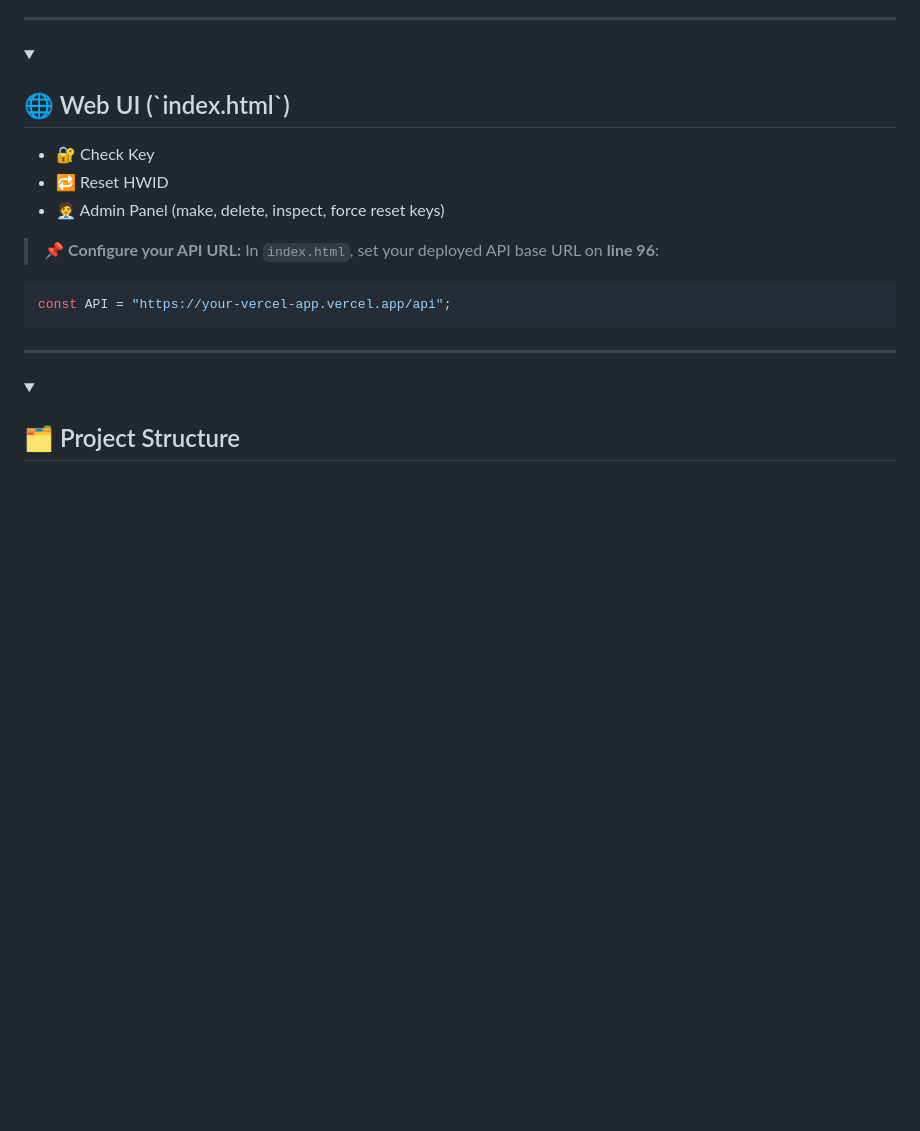
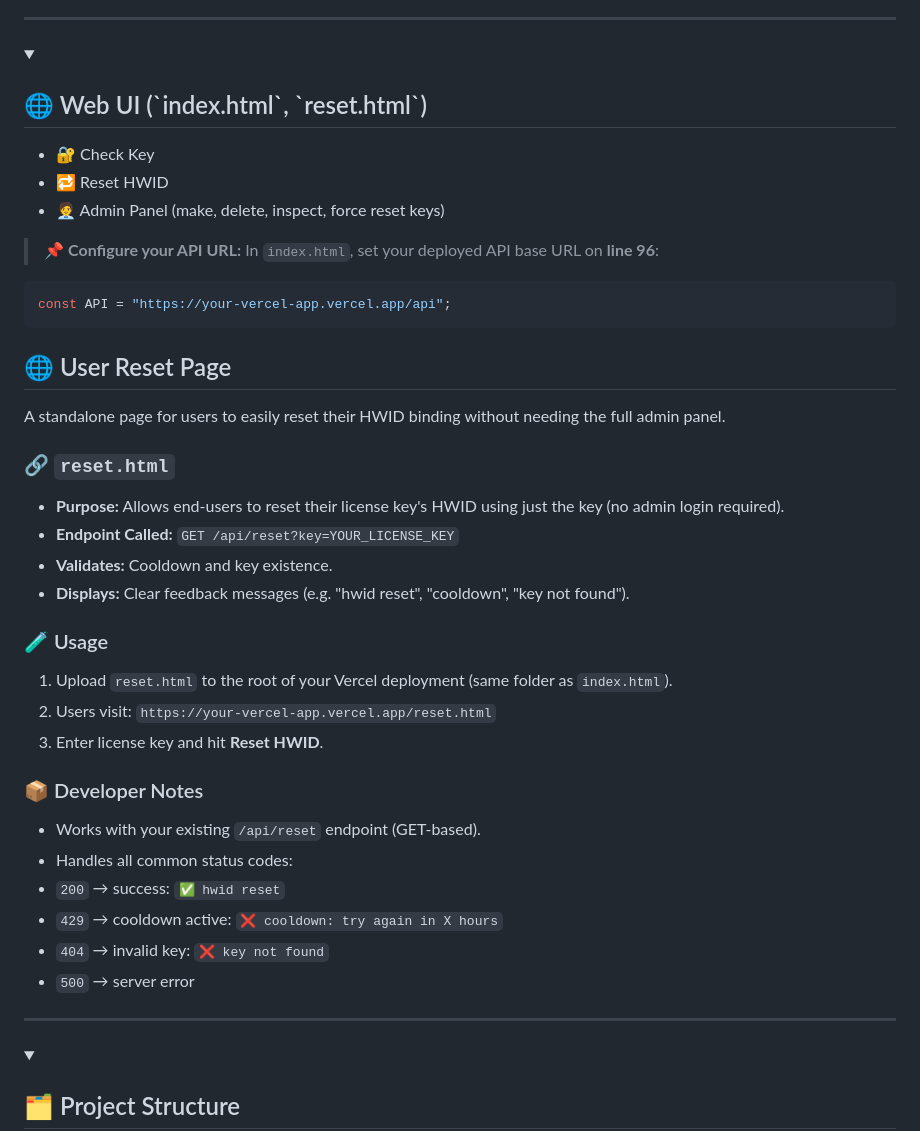
Before and after one commit to Foundpe/EGate, a Markdown page: README.md, the part around the change. Drawn GitHub-style; folded sections open; blank space fills up the shorter version.

````diff
--- a/README.md
+++ b/README.md
@@ -897,7 +897,7 @@ async function handleLicenseVerification(api, licenseKey, deviceId) {
 ---
 
 <details>
-<summary><h2>🌐 Web UI (`index.html`)</h2></summary>
+<summary><h2>🌐 Web UI (`index.html`, `reset.html`)</h2></summary>
 
 - 🔐 Check Key
 - 🔁 Reset HWID
@@ -908,6 +908,34 @@ async function handleLicenseVerification(api, licenseKey, deviceId) {
 ```js
 const API = "https://your-vercel-app.vercel.app/api";
 ```
+
+## 🌐 User Reset Page
+
+A standalone page for users to easily reset their HWID binding without needing the full admin panel.
+
+### 🔗 `reset.html`
+
+- **Purpose:** Allows end-users to reset their license key's HWID using just the key (no admin login required).
+- **Endpoint Called:** `GET /api/reset?key=YOUR_LICENSE_KEY`
+- **Validates:** Cooldown and key existence.
+- **Displays:** Clear feedback messages (e.g. "hwid reset", "cooldown", "key not found").
+
+### 🧪 Usage
+
+1. Upload `reset.html` to the root of your Vercel deployment (same folder as `index.html`).
+2. Users visit:
+   `https://your-vercel-app.vercel.app/reset.html`
+3. Enter license key and hit **Reset HWID**.
+
+### 📦 Developer Notes
+
+- Works with your existing `/api/reset` endpoint (GET-based).
+- Handles all common status codes:
+- `200` → success: `✅ hwid reset`
+- `429` → cooldown active: `❌ cooldown: try again in X hours`
+- `404` → invalid key: `❌ key not found`
+- `500` → server error
+
 
 </details>
 
````
